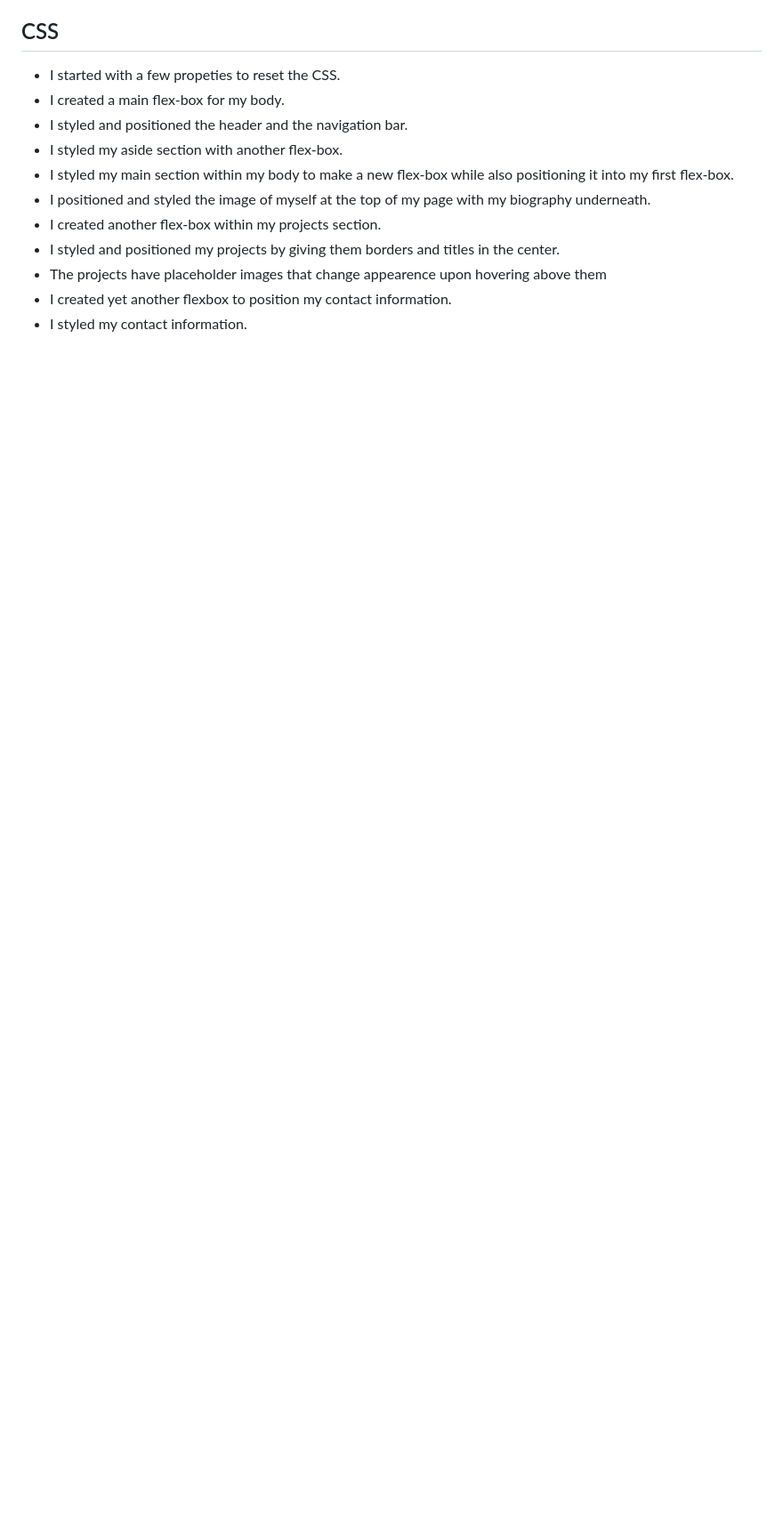
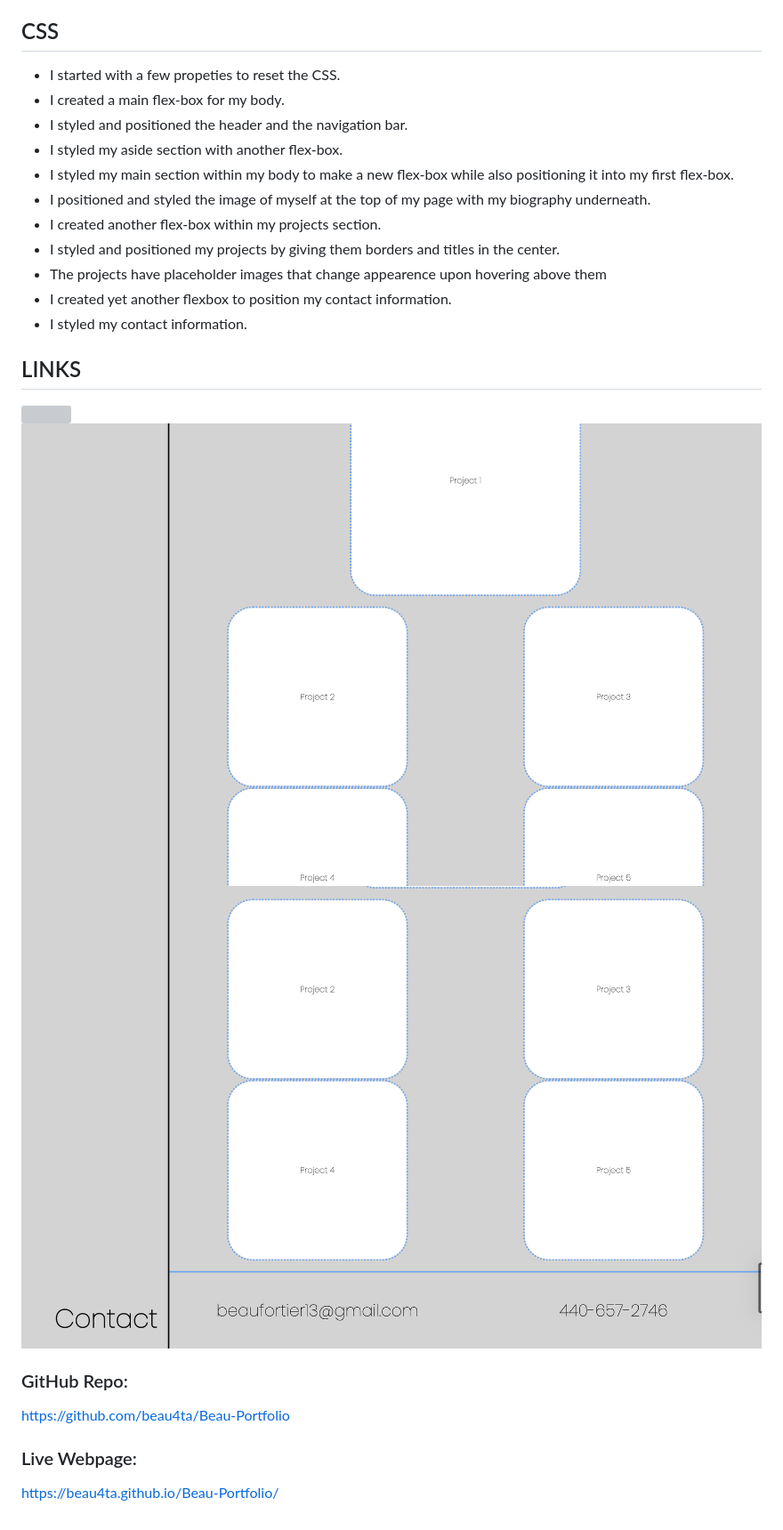
Before and after one commit to beau4ta/Beau-Portfolio, a Markdown page: README.md, the part around the change. Shown: that part at 89% size. GitHub-like rendering; pictures changed too: assets/port2.png (added), assets/port3.png (added); blank space fills up the shorter version; grey boxes are pictures that could not be loaded.

Commit message:
fifth commit

```diff
--- a/README.md
+++ b/README.md
@@ -29,3 +29,15 @@
 * The projects have placeholder images that change appearence upon hovering above them
 * I created yet another flexbox to position my contact information.
 * I styled my contact information.
+
+## LINKS
+
+<img src="assets/port1.png">
+<img src="assets/port2.png">
+<img src="assets/port3.png">
+
+### GitHub Repo:
+https://github.com/beau4ta/Beau-Portfolio
+
+### Live Webpage:
+https://beau4ta.github.io/Beau-Portfolio/
```
Also changed, not shown: 1 other file.
